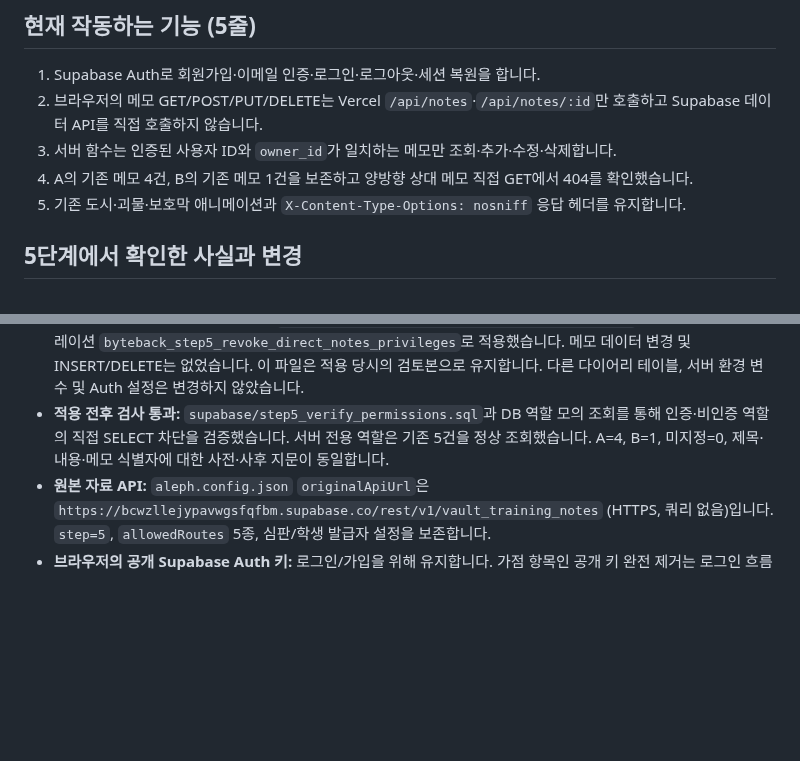
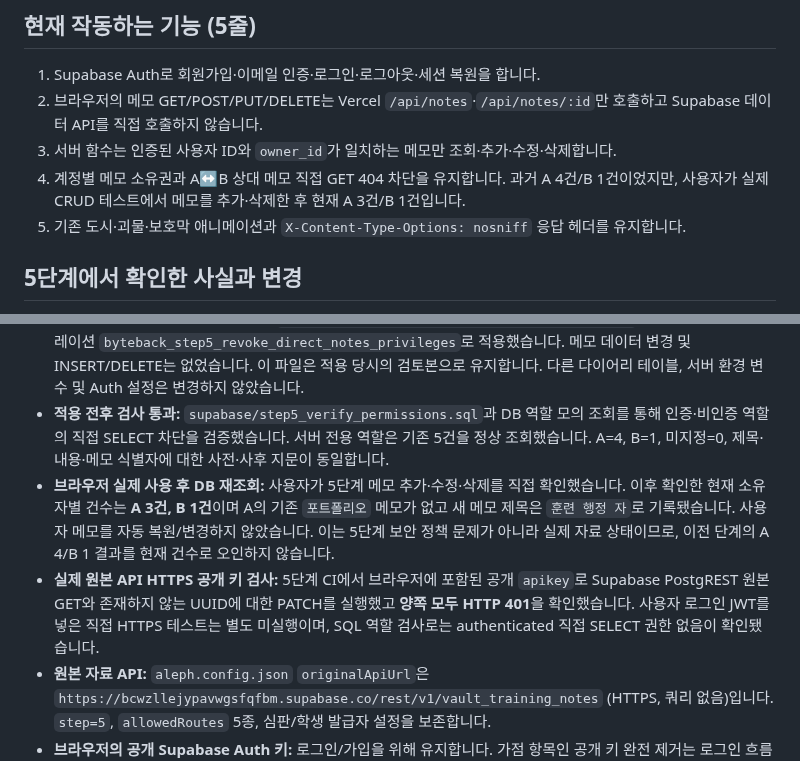
Before and after one commit to dfdfewqk/choi-bujang-secret-vault, a Markdown page: README.md, 2 parts joined by grey strips. GitHub-like rendering; blank space fills up the shorter version.

Commit message:
docs(stage5): record actual GET/PATCH 401 evidence and current A3/B1 after user CRUD

```diff
--- a/README.md
+++ b/README.md
@@ -9,7 +9,7 @@
 1. Supabase Auth로 회원가입·이메일 인증·로그인·로그아웃·세션 복원을 합니다.
 2. 브라우저의 메모 GET/POST/PUT/DELETE는 Vercel `/api/notes`·`/api/notes/:id`만 호출하고 Supabase 데이터 API를 직접 호출하지 않습니다.
 3. 서버 함수는 인증된 사용자 ID와 `owner_id`가 일치하는 메모만 조회·추가·수정·삭제합니다.
-4. A의 기존 메모 4건, B의 기존 메모 1건을 보존하고 양방향 상대 메모 직접 GET에서 404를 확인했습니다.
+4. 계정별 메모 소유권과 A↔B 상대 메모 직접 GET 404 차단을 유지합니다. 과거 A 4건/B 1건이었지만, 사용자가 실제 CRUD 테스트에서 메모를 추가·삭제한 후 현재 A 3건/B 1건입니다.
 5. 기존 도시·괴물·보호막 애니메이션과 `X-Content-Type-Options: nosniff` 응답 헤더를 유지합니다.
 
 ## 5단계에서 확인한 사실과 변경
@@ -18,6 +18,8 @@
 - **제작 2 DB 적용 완료 (2026-10-12):** 승인된 `public.vault_training_notes` 한 테이블에만 `PUBLIC`·`anon`·`authenticated`의 모든 직접 권한을 회수했습니다. `anon`과 `authenticated`의 SELECT/INSERT/UPDATE/DELETE/TRUNCATE/REFERENCES/TRIGGER는 전부 false, `service_role`의 권한은 모두 유지, RLS ON·정책 4개 유지입니다.
 - **실제로 적용한 SQL:** 사용자 승인 후 `supabase/step5_revoke_direct_notes_review.sql`을 Supabase 마이그레이션 `byteback_step5_revoke_direct_notes_privileges`로 적용했습니다. 메모 데이터 변경 및 INSERT/DELETE는 없었습니다. 이 파일은 적용 당시의 검토본으로 유지합니다. 다른 다이어리 테이블, 서버 환경 변수 및 Auth 설정은 변경하지 않았습니다.
 - **적용 전후 검사 통과:** `supabase/step5_verify_permissions.sql`과 DB 역할 모의 조회를 통해 인증·비인증 역할의 직접 SELECT 차단을 검증했습니다. 서버 전용 역할은 기존 5건을 정상 조회했습니다. A=4, B=1, 미지정=0, 제목·내용·메모 식별자에 대한 사전·사후 지문이 동일합니다.
+- **브라우저 실제 사용 후 DB 재조회:** 사용자가 5단계 메모 추가·수정·삭제를 직접 확인했습니다. 이후 확인한 현재 소유자별 건수는 **A 3건, B 1건**이며 A의 기존 `포트폴리오` 메모가 없고 새 메모 제목은 `훈련 행정 자`로 기록됐습니다. 사용자 메모를 자동 복원/변경하지 않았습니다. 이는 5단계 보안 정책 문제가 아니라 실제 자료 상태이므로, 이전 단계의 A 4/B 1 결과를 현재 건수로 오인하지 않습니다.
+- **실제 원본 API HTTPS 공개 키 검사:** 5단계 CI에서 브라우저에 포함된 공개 `apikey`로 Supabase PostgREST 원본 GET와 존재하지 않는 UUID에 대한 PATCH를 실행했고 **양쪽 모두 HTTP 401**을 확인했습니다. 사용자 로그인 JWT를 넣은 직접 HTTPS 테스트는 별도 미실행이며, SQL 역할 검사로는 authenticated 직접 SELECT 권한 없음이 확인됐습니다.
 - **원본 자료 API:** `aleph.config.json` `originalApiUrl`은 `https://bcwzllejypavwgsfqfbm.supabase.co/rest/v1/vault_training_notes` (HTTPS, 쿼리 없음)입니다. `step=5`, `allowedRoutes` 5종, 심판/학생 발급자 설정을 보존합니다.
 - **브라우저의 공개 Supabase Auth 키:** 로그인/가입을 위해 유지합니다. 가점 항목인 공개 키 완전 제거는 로그인 흐름의 위험이 커 이번 저장점에서 **시도하지 않았습니다**. 서버 전용 키는 브라우저에 없습니다.
 - **검증 수준:** A의 서버 함수 CRUD는 기존 Stage 3/4 모의 API 자동 시험으로 확인한 상태입니다. 실제 DB 역할에서 `anon`/`authenticated` 직접 조회 거부, `service_role` 기존 메모 5건 조회 성공을 별도로 확인했습니다. 실계정 A의 POST/PUT/DELETE 및 공개 키·실제 JWT를 포함한 PostgREST 직접 HTTPS 호출은 이번 작업에서 실행했다고 주장하지 않습니다. 양방향 A/B GET 404와 비로그인 Vercel API 차단은 4단계에서 확인했습니다.
```
